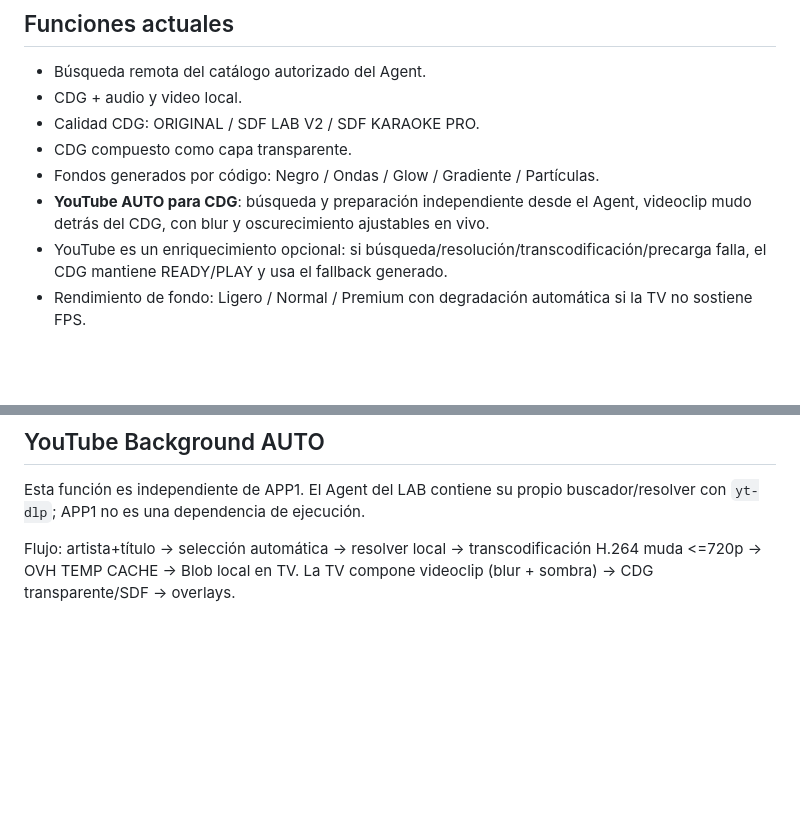
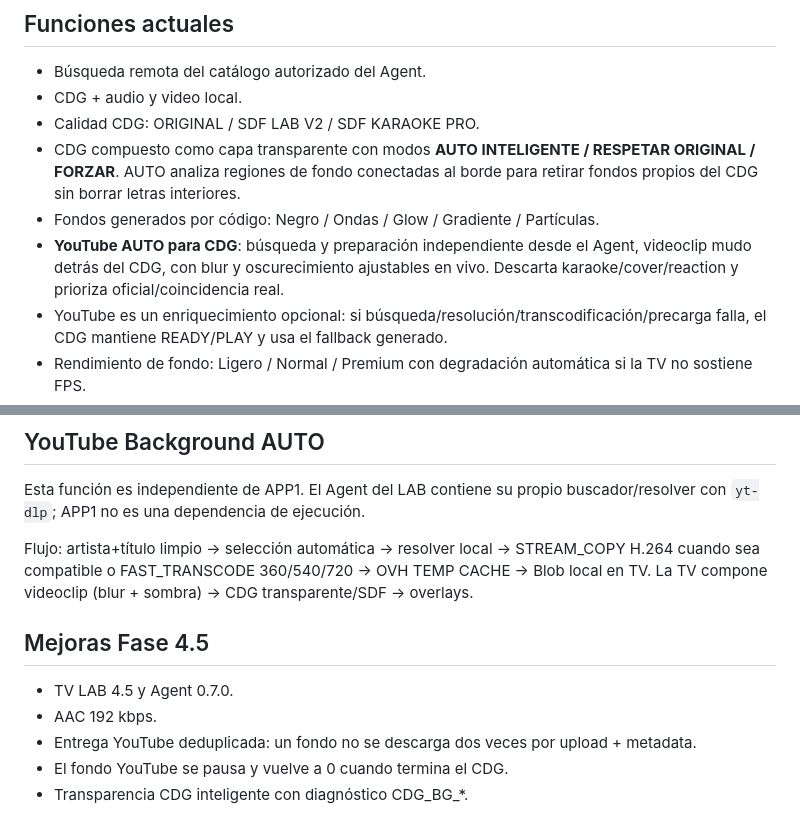
Before and after one commit to clubkaraoke/KITKARAOKE_DEMO_SERVER_LAB, a Markdown page: README.md, 2 parts joined by grey strips. Rendered like a GitHub page; blank space fills up the shorter version.

Commit message:
docs: document LAB 4.5 YouTube and CDG transparency improvements

```diff
--- a/README.md
+++ b/README.md
@@ -38,9 +38,9 @@ PLAY sin depender de la red durante la canción
 - Búsqueda remota del catálogo autorizado del Agent.
 - CDG + audio y video local.
 - Calidad CDG: ORIGINAL / SDF LAB V2 / SDF KARAOKE PRO.
-- CDG compuesto como capa transparente.
+- CDG compuesto como capa transparente con modos **AUTO INTELIGENTE / RESPETAR ORIGINAL / FORZAR**. AUTO analiza regiones de fondo conectadas al borde para retirar fondos propios del CDG sin borrar letras interiores.
 - Fondos generados por código: Negro / Ondas / Glow / Gradiente / Partículas.
-- **YouTube AUTO para CDG**: búsqueda y preparación independiente desde el Agent, videoclip mudo detrás del CDG, con blur y oscurecimiento ajustables en vivo.
+- **YouTube AUTO para CDG**: búsqueda y preparación independiente desde el Agent, videoclip mudo detrás del CDG, con blur y oscurecimiento ajustables en vivo. Descarta karaoke/cover/reaction y prioriza oficial/coincidencia real.
 - YouTube es un enriquecimiento opcional: si búsqueda/resolución/transcodificación/precarga falla, el CDG mantiene READY/PLAY y usa el fallback generado.
 - Rendimiento de fondo: Ligero / Normal / Premium con degradación automática si la TV no sostiene FPS.
 - Video: AUTO inteligente / 360p / 540p / 720p. AUTO inspecciona la fuente, conserva resoluciones <=1280×720 y solo reduce fuentes mayores; nunca hace upscale.
@@ -82,4 +82,13 @@ Este repositorio es un LAB. No incluir claves, contraseñas, tokens de OVH ni ru
 
 Esta función es independiente de APP1. El Agent del LAB contiene su propio buscador/resolver con `yt-dlp`; APP1 no es una dependencia de ejecución.
 
-Flujo: artista+título → selección automática → resolver local → transcodificación H.264 muda <=720p → OVH TEMP CACHE → Blob local en TV. La TV compone videoclip (blur + sombra) → CDG transparente/SDF → overlays.
+Flujo: artista+título limpio → selección automática → resolver local → STREAM_COPY H.264 cuando sea compatible o FAST_TRANSCODE 360/540/720 → OVH TEMP CACHE → Blob local en TV. La TV compone videoclip (blur + sombra) → CDG transparente/SDF → overlays.
+
+
+## Mejoras Fase 4.5
+
+- TV LAB 4.5 y Agent 0.7.0.
+- AAC 192 kbps.
+- Entrega YouTube deduplicada: un fondo no se descarga dos veces por upload + metadata.
+- El fondo YouTube se pausa y vuelve a 0 cuando termina el CDG.
+- Transparencia CDG inteligente con diagnóstico CDG_BG_*.
```
